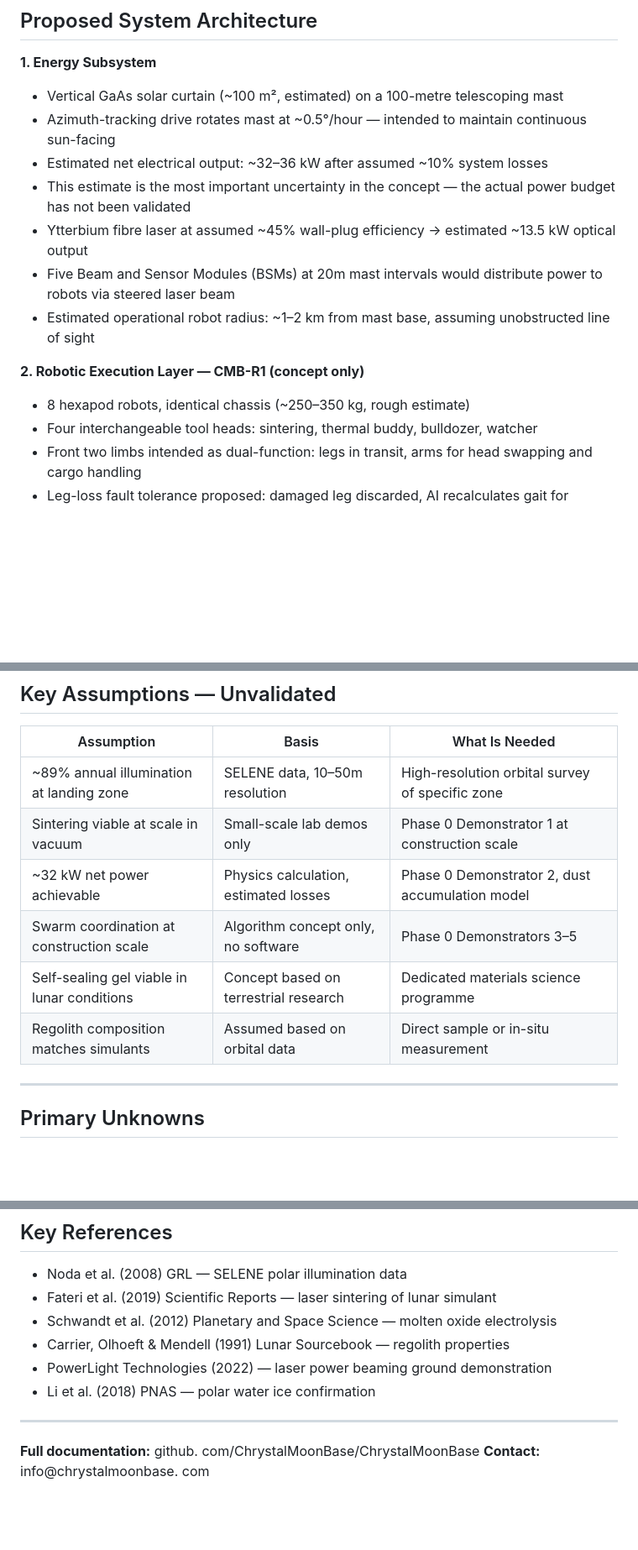
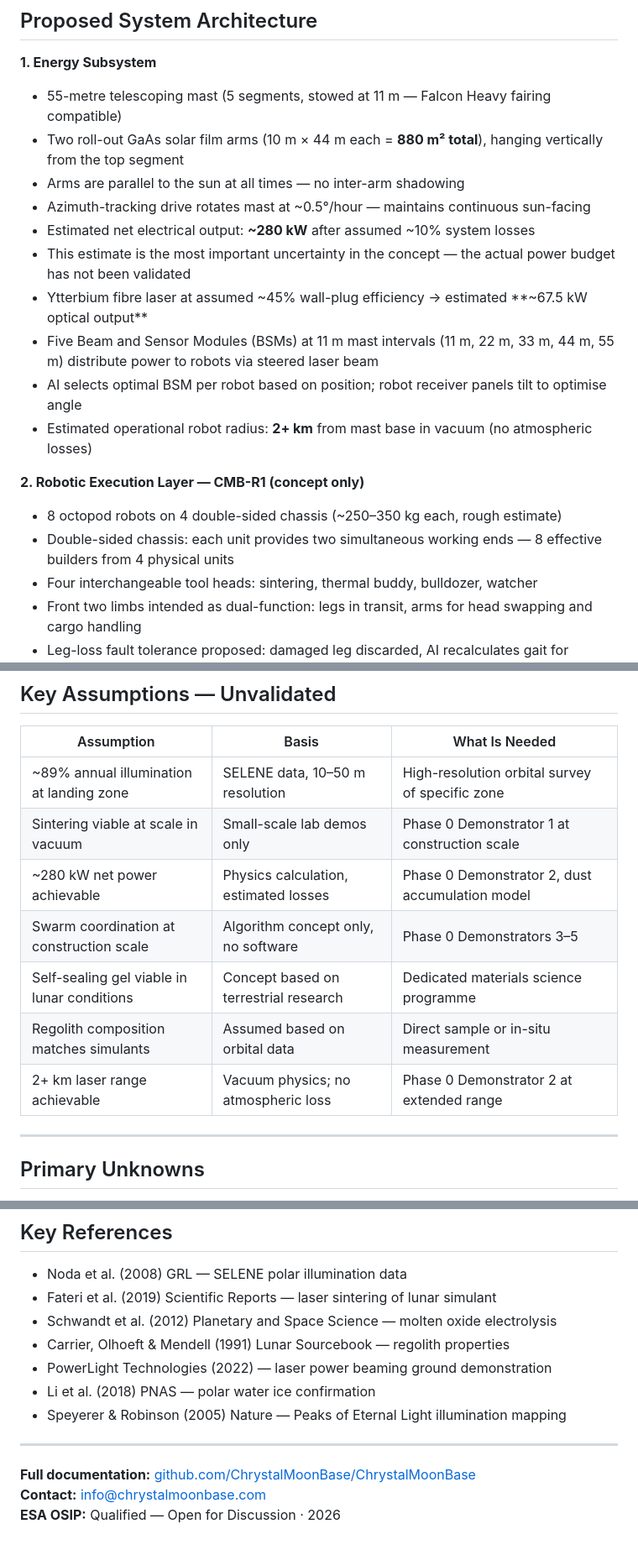
Before and after one commit to ChrystalMoonBase/ChrystalMoonBase, a Markdown page: media/technical-one-pager.md, 3 parts joined by grey strips. Shown at 84% size. Rendered like a GitHub page; blank space fills up the shorter version.

```diff
--- a/media/technical-one-pager.md
+++ b/media/technical-one-pager.md
@@ -21,16 +21,20 @@ Earth visibility from the near-side rim appears continuous based on published or
 ## Proposed System Architecture
 
 **1. Energy Subsystem**
-- Vertical GaAs solar curtain (~100 m², estimated) on a 100-metre telescoping mast
-- Azimuth-tracking drive rotates mast at ~0.5°/hour — intended to maintain continuous sun-facing
-- Estimated net electrical output: ~32–36 kW after assumed ~10% system losses
+- 55-metre telescoping mast (5 segments, stowed at 11 m — Falcon Heavy fairing compatible)
+- Two roll-out GaAs solar film arms (10 m × 44 m each = **880 m² total**), hanging vertically from the top segment
+- Arms are parallel to the sun at all times — no inter-arm shadowing
+- Azimuth-tracking drive rotates mast at ~0.5°/hour — maintains continuous sun-facing
+- Estimated net electrical output: **~280 kW** after assumed ~10% system losses
 - This estimate is the most important uncertainty in the concept — the actual power budget has not been validated
-- Ytterbium fibre laser at assumed ~45% wall-plug efficiency → estimated ~13.5 kW optical output
-- Five Beam and Sensor Modules (BSMs) at 20m mast intervals would distribute power to robots via steered laser beam
-- Estimated operational robot radius: ~1–2 km from mast base, assuming unobstructed line of sight
+- Ytterbium fibre laser at assumed ~45% wall-plug efficiency → estimated **~67.5 kW optical output**
+- Five Beam and Sensor Modules (BSMs) at 11 m mast intervals (11 m, 22 m, 33 m, 44 m, 55 m) distribute power to robots via steered laser beam
+- AI selects optimal BSM per robot based on position; robot receiver panels tilt to optimise angle
+- Estimated operational robot radius: **2+ km** from mast base in vacuum (no atmospheric losses)
 
 **2. Robotic Execution Layer — CMB-R1 (concept only)**
-- 8 hexapod robots, identical chassis (~250–350 kg, rough estimate)
+- 8 octopod robots on 4 double-sided chassis (~250–350 kg each, rough estimate)
+- Double-sided chassis: each unit provides two simultaneous working ends — 8 effective builders from 4 physical units
 - Four interchangeable tool heads: sintering, thermal buddy, bulldozer, watcher
 - Front two limbs intended as dual-function: legs in transit, arms for head swapping and cargo handling
 - Leg-loss fault tolerance proposed: damaged leg discarded, AI recalculates gait for remaining legs
@@ -57,12 +61,13 @@ Earth visibility from the near-side rim appears continuous based on published or
 
 | Assumption | Basis | What Is Needed |
 |---|---|---|
-| ~89% annual illumination at landing zone | SELENE data, 10–50m resolution | High-resolution orbital survey of specific zone |
+| ~89% annual illumination at landing zone | SELENE data, 10–50 m resolution | High-resolution orbital survey of specific zone |
 | Sintering viable at scale in vacuum | Small-scale lab demos only | Phase 0 Demonstrator 1 at construction scale |
-| ~32 kW net power achievable | Physics calculation, estimated losses | Phase 0 Demonstrator 2, dust accumulation model |
+| ~280 kW net power achievable | Physics calculation, estimated losses | Phase 0 Demonstrator 2, dust accumulation model |
 | Swarm coordination at construction scale | Algorithm concept only, no software | Phase 0 Demonstrators 3–5 |
 | Self-sealing gel viable in lunar conditions | Concept based on terrestrial research | Dedicated materials science programme |
 | Regolith composition matches simulants | Assumed based on orbital data | Direct sample or in-situ measurement |
+| 2+ km laser range achievable | Vacuum physics; no atmospheric loss | Phase 0 Demonstrator 2 at extended range |
 
 ---
 
@@ -99,8 +104,10 @@ Estimated Phase 0 cost: €1.5–3 million across 3–5 years. Each demonstrator
 - Carrier, Olhoeft & Mendell (1991) Lunar Sourcebook — regolith properties
 - PowerLight Technologies (2022) — laser power beaming ground demonstration
 - Li et al. (2018) PNAS — polar water ice confirmation
+- Speyerer & Robinson (2005) Nature — Peaks of Eternal Light illumination mapping
 
 ---
 
-**Full documentation:** github. com/ChrystalMoonBase/ChrystalMoonBase
-**Contact:** info@chrystalmoonbase. com
+**Full documentation:** [github.com/ChrystalMoonBase/ChrystalMoonBase](https://github.com/ChrystalMoonBase/ChrystalMoonBase)
+**Contact:** info@chrystalmoonbase.com
+**ESA OSIP:** Qualified — Open for Discussion · 2026
```
Also changed, not shown: other parts of media/technical-one-pager.md (+3 -3 lines), media/pitch-one-pager.md (+9 -7 lines), media/vision-one-pager.md (+5 -4 lines).
